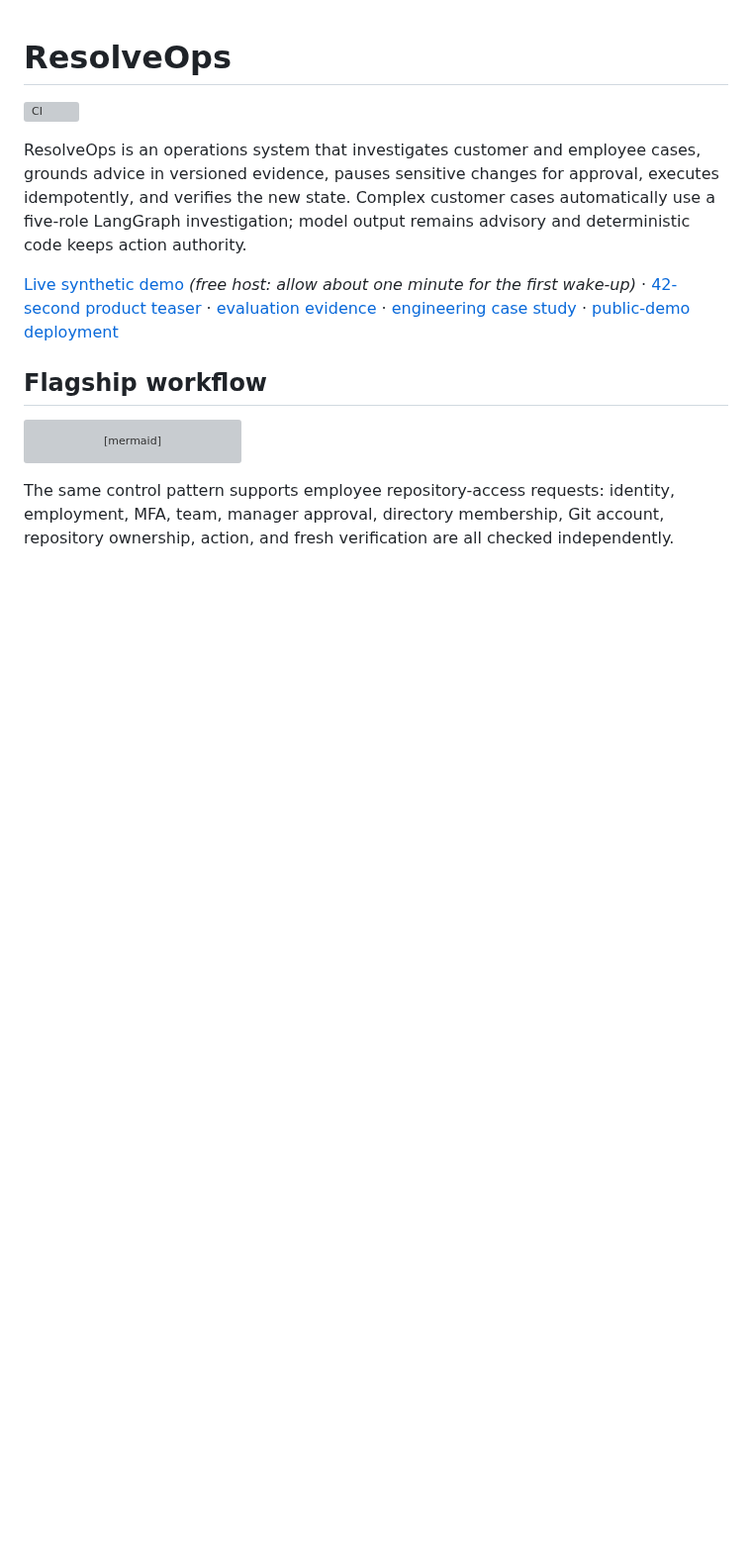
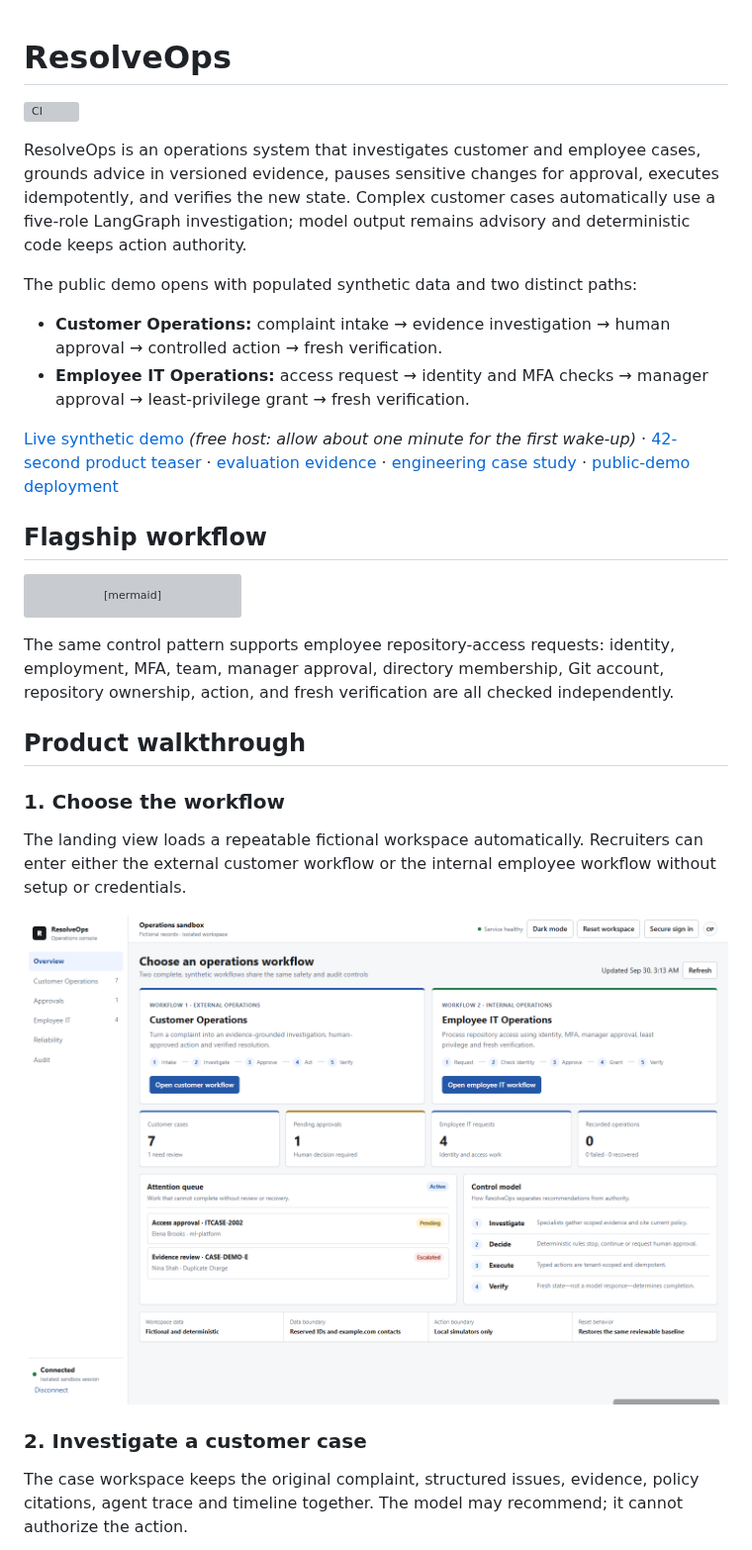
Before and after one commit to abhilashvadla98-pixel/resolveops, a Markdown page: README.md, the part around one of its changes. Shown at 99% size. Rendered like a GitHub page; pictures changed too: docs/assets/resolveops-overview.png (added); blank space fills up the shorter version; grey boxes are pictures that could not be loaded.

```diff
--- a/README.md
+++ b/README.md
@@ -6,6 +6,13 @@ ResolveOps is an operations system that investigates customer and employee cases
 versioned evidence, pauses sensitive changes for approval, executes idempotently, and verifies the
 new state. Complex customer cases automatically use a five-role LangGraph investigation; model
 output remains advisory and deterministic code keeps action authority.
+
+The public demo opens with populated synthetic data and two distinct paths:
+
+- **Customer Operations:** complaint intake → evidence investigation → human approval → controlled
+  action → fresh verification.
+- **Employee IT Operations:** access request → identity and MFA checks → manager approval →
+  least-privilege grant → fresh verification.
 
 [Live synthetic demo](https://resolveops-demo.onrender.com/console) *(free host: allow about one minute for the first wake-up)*
 · [42-second product teaser](https://github.com/abhilashvadla98-pixel/resolveops/releases/download/recruiter-demo-v1/resolveops-recruiter-demo.webm)
@@ -33,3 +40,18 @@ flowchart LR
 The same control pattern supports employee repository-access requests: identity, employment, MFA,
 team, manager approval, directory membership, Git account, repository ownership, action, and fresh
 verification are all checked independently.
+
+## Product walkthrough
+
+### 1. Choose the workflow
+
+The landing view loads a repeatable fictional workspace automatically. Recruiters can enter either
+the external customer workflow or the internal employee workflow without setup or credentials.
+
+![ResolveOps overview with Customer Operations and Employee IT Operations](docs/assets/resolveops-overview.png)
+
+### 2. Investigate a customer case
+
+The case workspace keeps the original complaint, structured issues, evidence, policy citations,
+agent trace and timeline together. The model may recommend; it cannot authorize the action.
+
```
Also changed, not shown: other parts of README.md (+26 -2 lines), docs/DEMO_WALKTHROUGH.md (added, +62 -0 lines), docs/assets/resolveops-customer-approval.png (added), docs/assets/resolveops-customer-workflow.png, docs/assets/resolveops-employee-it.png, docs/assets/resolveops-reliability.png, 5 other files.
